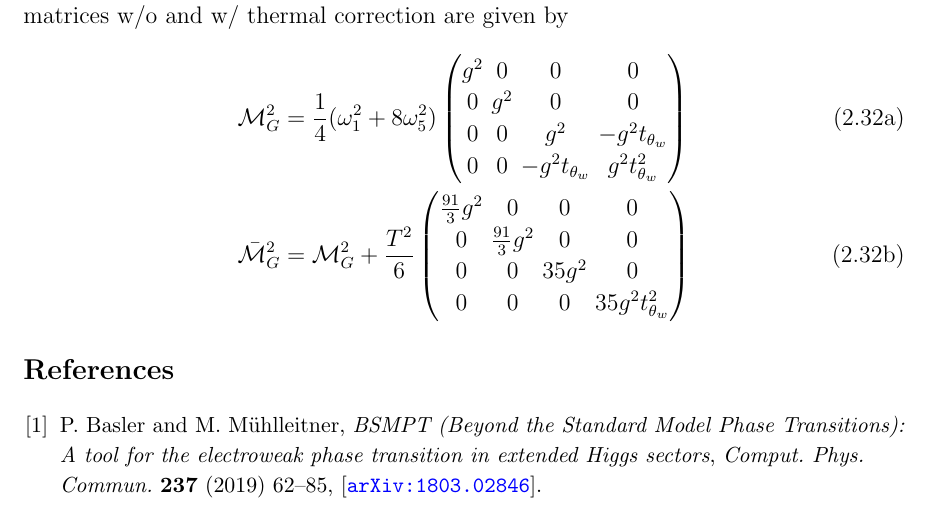
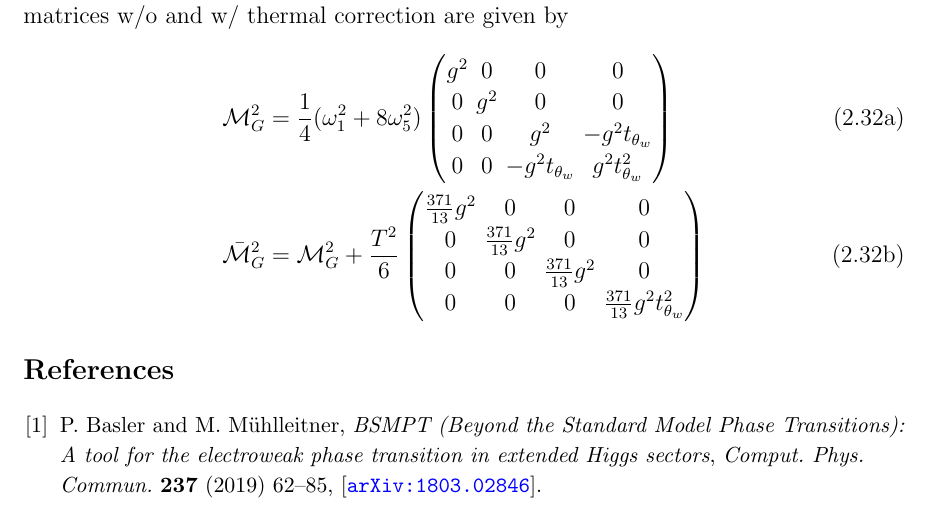
Before and after one commit to xusiyu6/GM_EWPT, a LaTeX document (doc/GM_Z2_15.tex): part of page 10 of 10, cut so that both start at the same text. Compiled offline with pdfLaTeX.

Commit message:
fix(GM_Z2_15): fix the error in the thermal mass calculation of gauge boson

```diff
--- a/doc/GM_Z2_15.tex
+++ b/doc/GM_Z2_15.tex
@@ -412,10 +412,10 @@ For the longitudinal components of the gauge bosons, the field dependent mass ma
             0 & 0 & -g^2t_{\theta_w} & g^2t_{\theta_w}^2
         \end{pmatrix}\\
         \bar{\mathcal{M}}_G^2 &= \mathcal{M}_G^2 + \frac{T^2}{6}\begin{pmatrix}
-        \frac{91}{3}g^2 & 0 & 0 & 0 \\
-        0 & \frac{91}{3}g^2 & 0 & 0 \\
-        0 & 0 & 35g^2 & 0 \\
-        0 & 0 & 0 & 35g^2 t_{\theta_w}^2
+        \frac{371}{13}g^2 & 0 & 0 & 0 \\
+        0 & \frac{371}{13}g^2 & 0 & 0 \\
+        0 & 0 & \frac{371}{13}g^2 & 0 \\
+        0 & 0 & 0 & \frac{371}{13}g^2 t_{\theta_w}^2
         \end{pmatrix}
     \end{align}
 \end{subequations}
```
Also changed, not shown: 1 other file.
